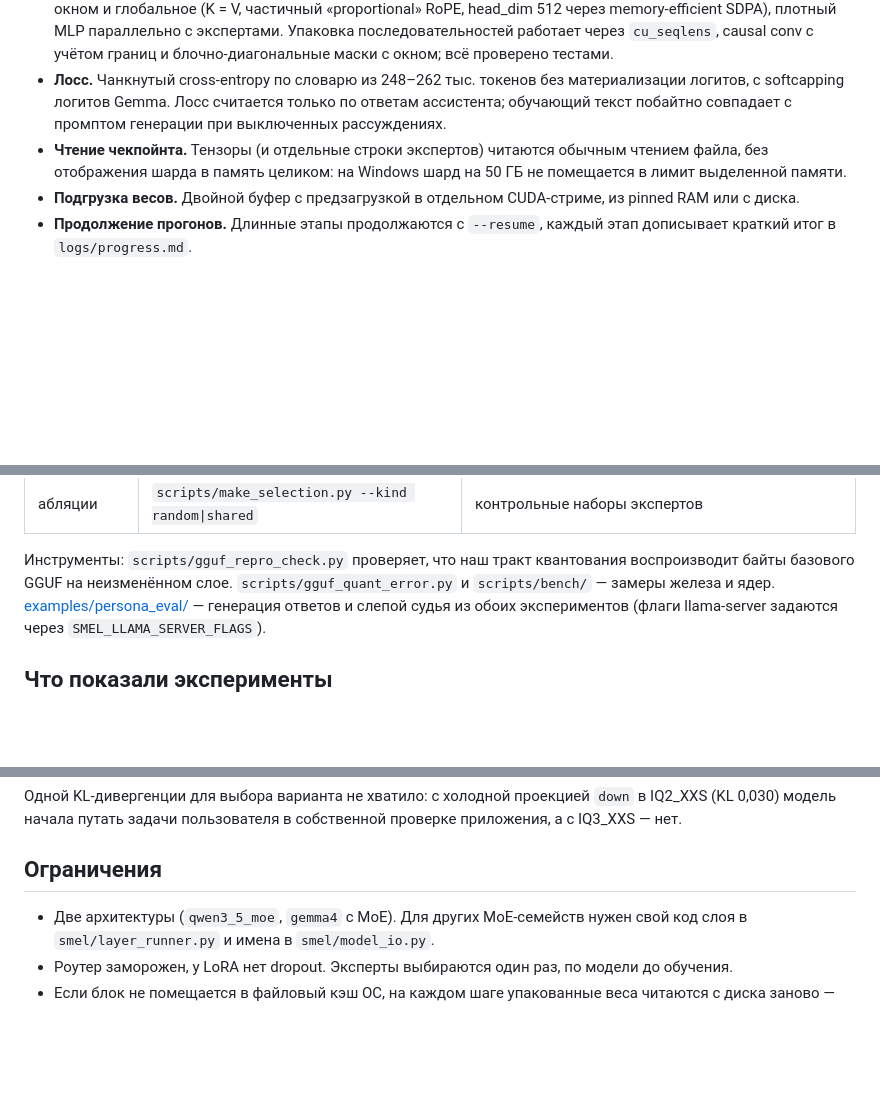
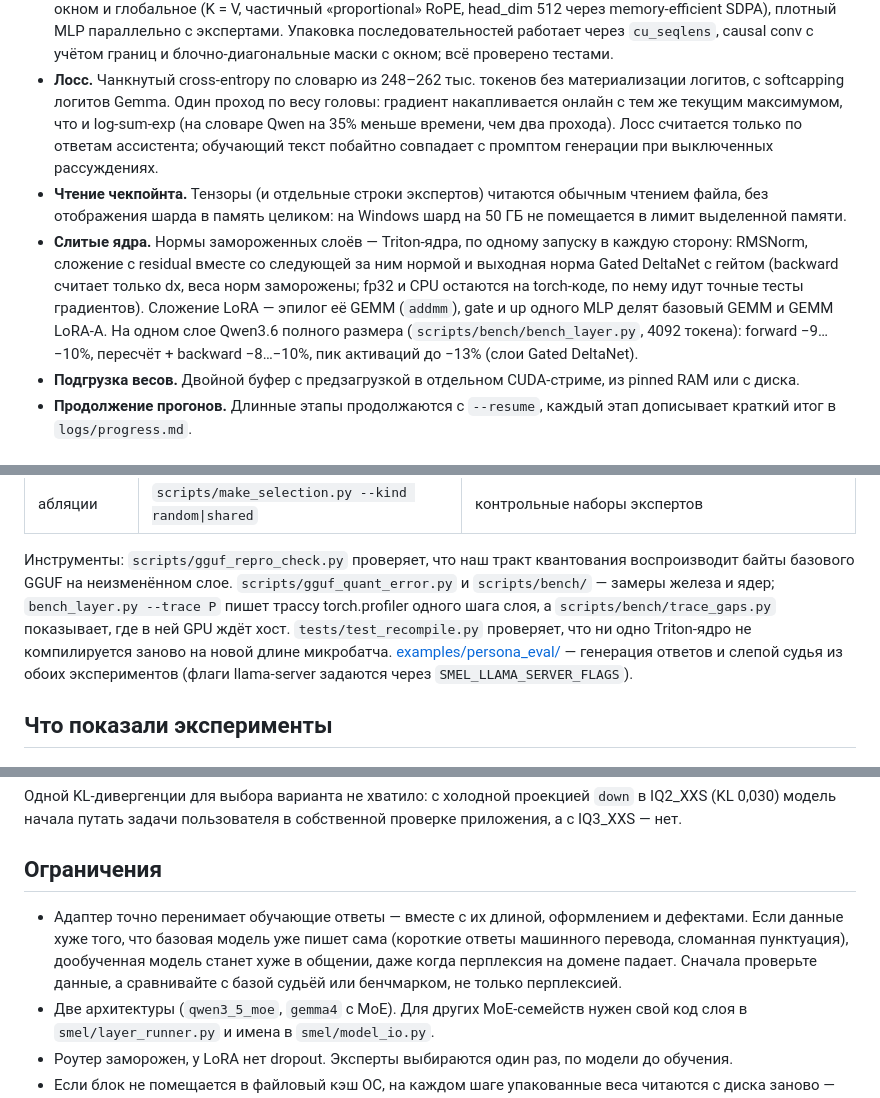
Before and after one commit to artikulus1301/smel-ft, a Markdown page: README.ru.md, 3 parts joined by grey strips. GitHub-like rendering; blank space fills up the shorter version.

Commit message:
README: fused kernels, profiling tools, data quality note

```diff
--- a/README.ru.md
+++ b/README.ru.md
@@ -53,10 +53,17 @@ export   GGUF: копия существующего кванта базовой
   параллельно с экспертами. Упаковка последовательностей работает через `cu_seqlens`, causal conv с учётом границ
   и блочно-диагональные маски с окном; всё проверено тестами.
 - **Лосс.** Чанкнутый cross-entropy по словарю из 248–262 тыс. токенов без материализации логитов, с softcapping
-  логитов Gemma. Лосс считается только по ответам ассистента; обучающий текст побайтно совпадает с промптом
+  логитов Gemma. Один проход по весу головы: градиент накапливается онлайн с тем же текущим максимумом, что и
+  log-sum-exp (на словаре Qwen на 35% меньше времени, чем два прохода). Лосс считается только по ответам ассистента; обучающий текст побайтно совпадает с промптом
   генерации при выключенных рассуждениях.
 - **Чтение чекпойнта.** Тензоры (и отдельные строки экспертов) читаются обычным чтением файла, без отображения
   шарда в память целиком: на Windows шард на 50 ГБ не помещается в лимит выделенной памяти.
+- **Слитые ядра.** Нормы замороженных слоёв — Triton-ядра, по одному запуску в каждую сторону: RMSNorm, сложение
+  с residual вместе со следующей за ним нормой и выходная норма Gated DeltaNet с гейтом (backward считает только dx,
+  веса норм заморожены; fp32 и CPU остаются на torch-коде, по нему идут точные тесты градиентов). Сложение LoRA —
+  эпилог её GEMM (`addmm`), gate и up одного MLP делят базовый GEMM и GEMM LoRA-A. На одном слое Qwen3.6 полного
+  размера (`scripts/bench/bench_layer.py`, 4092 токена): forward −9…−10%, пересчёт + backward −8…−10%, пик
+  активаций до −13% (слои Gated DeltaNet).
 - **Подгрузка весов.** Двойной буфер с предзагрузкой в отдельном CUDA-стриме, из pinned RAM или с диска.
 - **Продолжение прогонов.** Длинные этапы продолжаются с `--resume`, каждый этап дописывает краткий итог
   в `logs/progress.md`.
@@ -135,7 +142,10 @@ python scripts/export_gguf.py --adapter artifacts/adapter_L16 --base-gguf base.g
 | абляции | `scripts/make_selection.py --kind random\|shared` | контрольные наборы экспертов |
 
 Инструменты: `scripts/gguf_repro_check.py` проверяет, что наш тракт квантования воспроизводит байты базового GGUF на
-неизменённом слое. `scripts/gguf_quant_error.py` и `scripts/bench/` — замеры железа и ядер.
+неизменённом слое. `scripts/gguf_quant_error.py` и `scripts/bench/` — замеры железа и ядер;
+`bench_layer.py --trace P` пишет трассу torch.profiler одного шага слоя, а `scripts/bench/trace_gaps.py` показывает,
+где в ней GPU ждёт хост. `tests/test_recompile.py` проверяет, что ни одно Triton-ядро не компилируется заново на
+новой длине микробатча.
 [examples/persona_eval/](examples/persona_eval/) — генерация ответов и слепой судья из обоих экспериментов (флаги
 llama-server задаются через `SMEL_LLAMA_SERVER_FLAGS`).
 
@@ -186,6 +196,10 @@ llama-server задаются через `SMEL_LLAMA_SERVER_FLAGS`).
 
 ## Ограничения
 
+- Адаптер точно перенимает обучающие ответы — вместе с их длиной, оформлением и дефектами. Если данные хуже того,
+  что базовая модель уже пишет сама (короткие ответы машинного перевода, сломанная пунктуация), дообученная модель
+  станет хуже в общении, даже когда перплексия на домене падает. Сначала проверьте данные, а сравнивайте с базой
+  судьёй или бенчмарком, не только перплексией.
 - Две архитектуры (`qwen3_5_moe`, `gemma4` с MoE). Для других MoE-семейств нужен свой код слоя в
   `smel/layer_runner.py` и имена в `smel/model_io.py`.
 - Роутер заморожен, у LoRA нет dropout. Эксперты выбираются один раз, по модели до обучения.
```
Also changed, not shown: other parts of README.ru.md (+1 -1 lines), README.md (+18 -3 lines).
